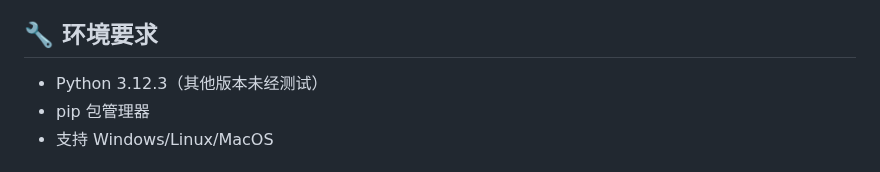
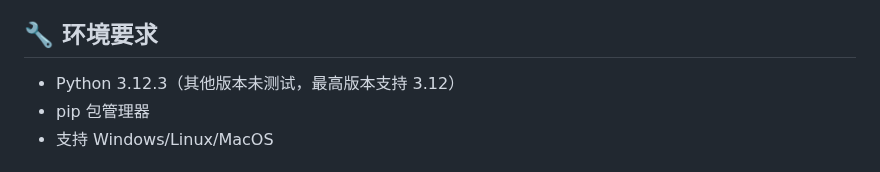
Before and after one commit to W1ndys/QFNUCourseSelector, a Markdown page: README.md, the part around the change. GitHub-like rendering.

Commit message:
docs(readme): 更新 Python 版本支持说明
- 明确最高支持的 Python 版本为 3.12
- 调整 README.md 中的环境要求描述

```diff
--- a/README.md
+++ b/README.md
@@ -48,7 +48,7 @@
 
 ## 🔧 环境要求
 
-- Python 3.12.3（其他版本未经测试）
+- Python 3.12.3（其他版本未测试，最高版本支持 3.12）
 - pip 包管理器
 - 支持 Windows/Linux/MacOS
 
```
